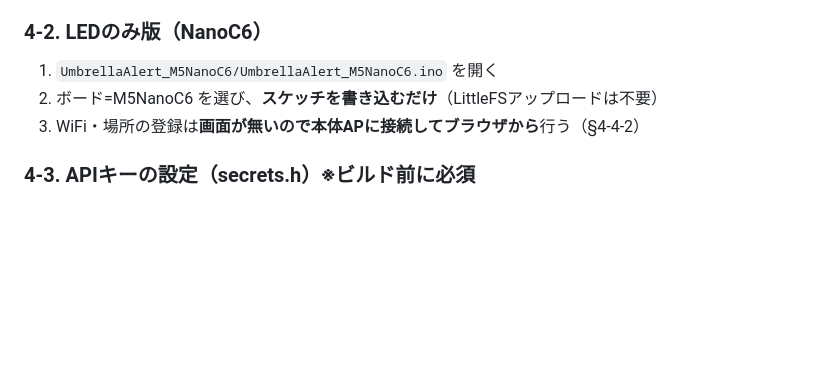
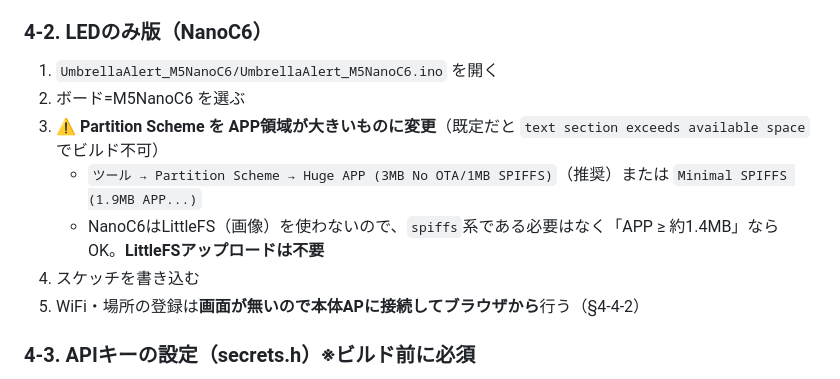
Before and after one commit to TsubokuLab/umbrella_alert, a Markdown page: docs/SETUP.md, the part around the change. Drawn GitHub-style; blank space fills up the shorter version.

Commit message:
docs: note NanoC6 needs larger-app partition scheme
NanoC6は既定パーティションだとAPP領域不足でビルド不可のため、
Huge APP等への変更手順をSETUP.md §4-2に追記。

Co-Authored-By: Claude Opus 4.8 <noreply@anthropic.com>

```diff
--- a/docs/SETUP.md
+++ b/docs/SETUP.md
@@ -137,8 +137,12 @@ UmbrellaAlert_Display/
 
 ### 4-2. LEDのみ版（NanoC6）
 1. `UmbrellaAlert_M5NanoC6/UmbrellaAlert_M5NanoC6.ino` を開く
-2. ボード=M5NanoC6 を選び、**スケッチを書き込むだけ**（LittleFSアップロードは不要）
-3. WiFi・場所の登録は**画面が無いので本体APに接続してブラウザから**行う（§4-4-2）
+2. ボード=M5NanoC6 を選ぶ
+3. ⚠️ **Partition Scheme を APP領域が大きいものに変更**（既定だと `text section exceeds available space` でビルド不可）
+   - `ツール → Partition Scheme → Huge APP (3MB No OTA/1MB SPIFFS)`（推奨）または `Minimal SPIFFS (1.9MB APP...)`
+   - NanoC6はLittleFS（画像）を使わないので、`spiffs`系である必要はなく「APP ≥ 約1.4MB」ならOK。**LittleFSアップロードは不要**
+4. スケッチを書き込む
+5. WiFi・場所の登録は**画面が無いので本体APに接続してブラウザから**行う（§4-4-2）
 
 ### 4-3. APIキーの設定（secrets.h）※ビルド前に必須
 APIキーは**リポジトリに含めない**ため、各スケッチフォルダの
```
